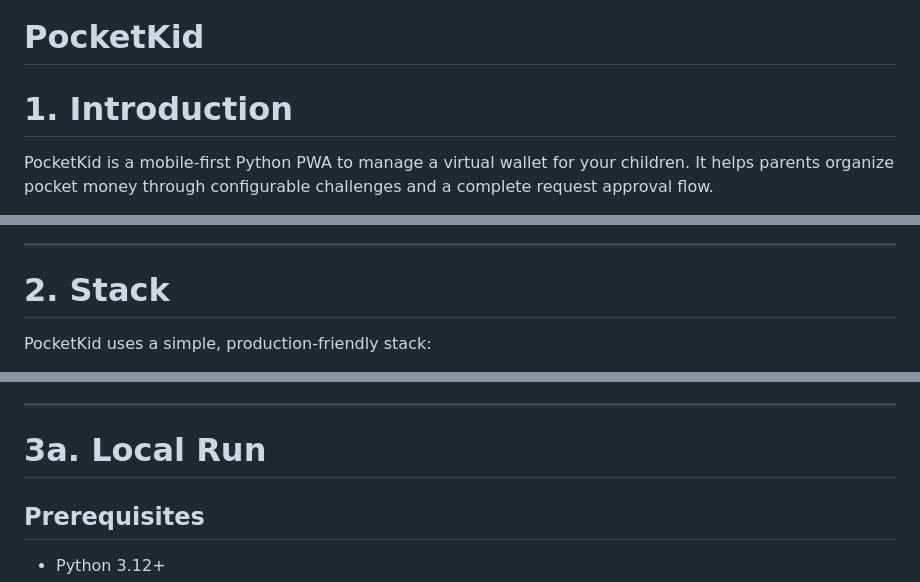
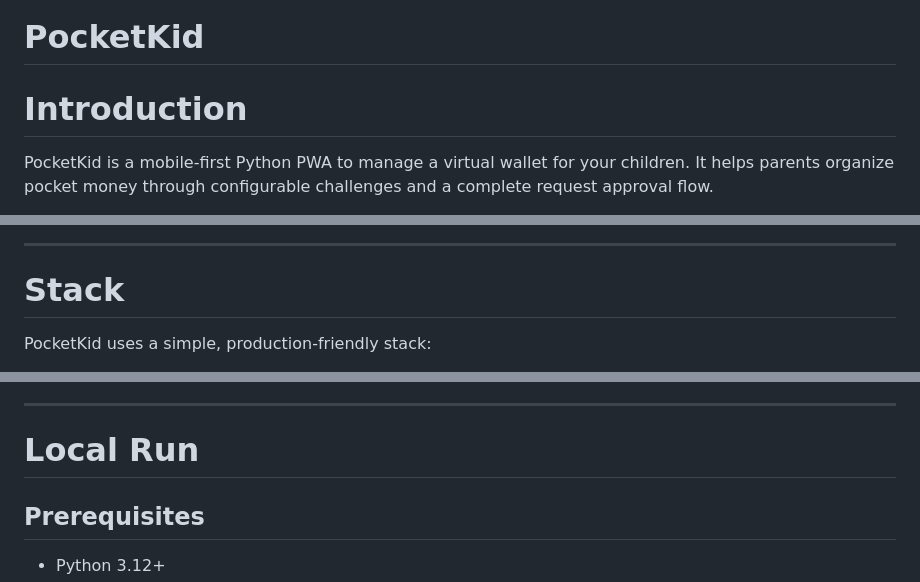
Before and after one commit to pernastefano/pocketkid, a Markdown page: README.md, 3 parts joined by grey strips. GitHub-like rendering.

```diff
--- a/README.md
+++ b/README.md
@@ -1,6 +1,6 @@
 # PocketKid
 
-# 1. Introduction
+# Introduction
 
 PocketKid is a mobile-first Python PWA to manage a virtual wallet for your children.
 It helps parents organize pocket money through configurable challenges and a complete request approval flow.
@@ -29,7 +29,7 @@ The app is installable as a Progressive Web App (PWA) and supports real Web Push
 
 ---
 
-# 2. Stack
+# Stack
 
 PocketKid uses a simple, production-friendly stack:
 
@@ -58,7 +58,7 @@ PocketKid uses a simple, production-friendly stack:
 
 ---
 
-# 3a. Local Run
+# Local Run
 
 ## Prerequisites
 - Python 3.12+
```
Also changed, not shown: other parts of README.md (+5 -5 lines).
